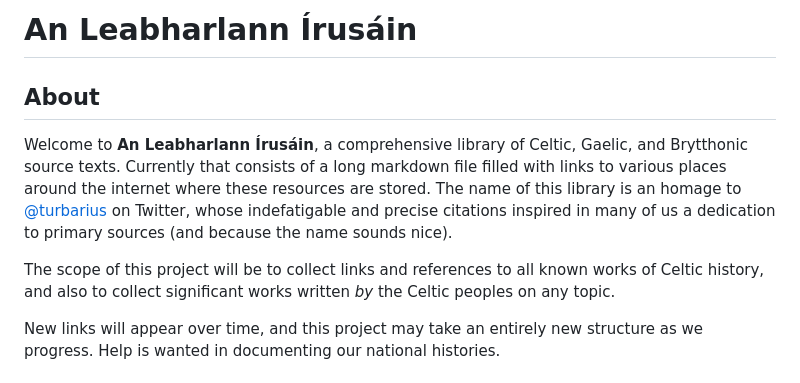
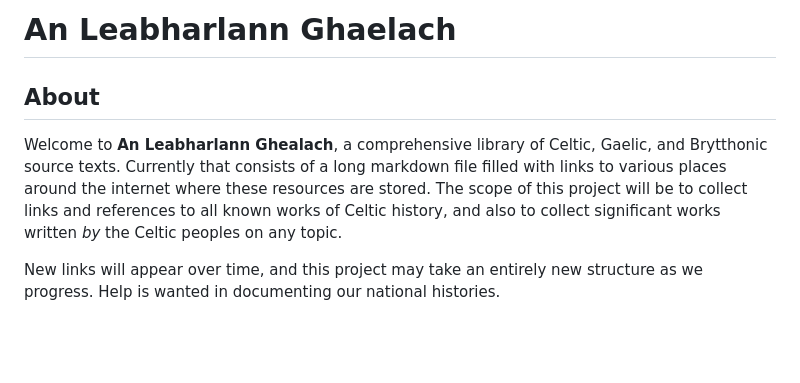
Before and after one commit to uisneach/leabharlann, a Markdown page: README.md, the part around one of its changes. Rendered like a GitHub page; blank space fills up the shorter version.

Commit message:
Update Name.

```diff
--- a/README.md
+++ b/README.md
@@ -1,9 +1,7 @@
-# An Leabharlann Írusáin
+# An Leabharlann Ghaelach
 
 ## About
-Welcome to **An Leabharlann Írusáin**, a comprehensive library of Celtic, Gaelic, and Brytthonic source texts. Currently that consists of a long markdown file filled with links to various places around the internet where these resources are stored. The name of this library is an homage to [@turbarius](https://x.com/turbarius) on Twitter, whose indefatigable and precise citations inspired in many of us a dedication to primary sources (and because the name sounds nice).
-
-The scope of this project will be to collect links and references to all known works of Celtic history, and also to collect significant works written *by* the Celtic peoples on any topic.
+Welcome to **An Leabharlann Ghealach**, a comprehensive library of Celtic, Gaelic, and Brytthonic source texts. Currently that consists of a long markdown file filled with links to various places around the internet where these resources are stored. The scope of this project will be to collect links and references to all known works of Celtic history, and also to collect significant works written *by* the Celtic peoples on any topic.
 
 New links will appear over time, and this project may take an entirely new structure as we progress. Help is wanted in documenting our national histories.
 
```
Also changed, not shown: other parts of README.md (+1 -0 lines).
